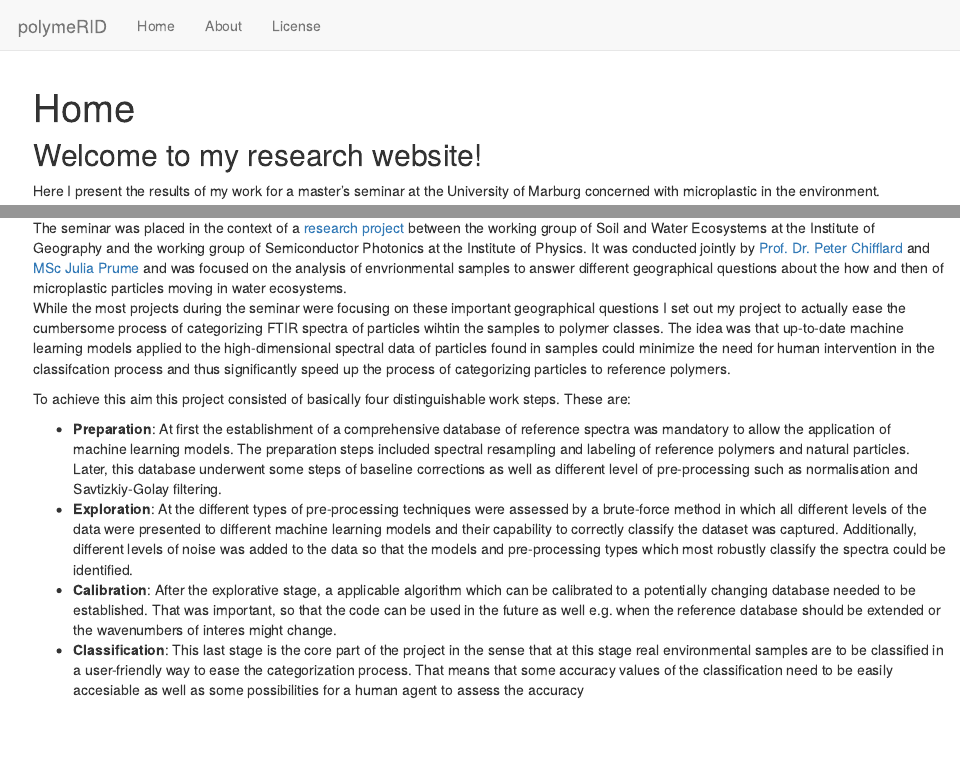
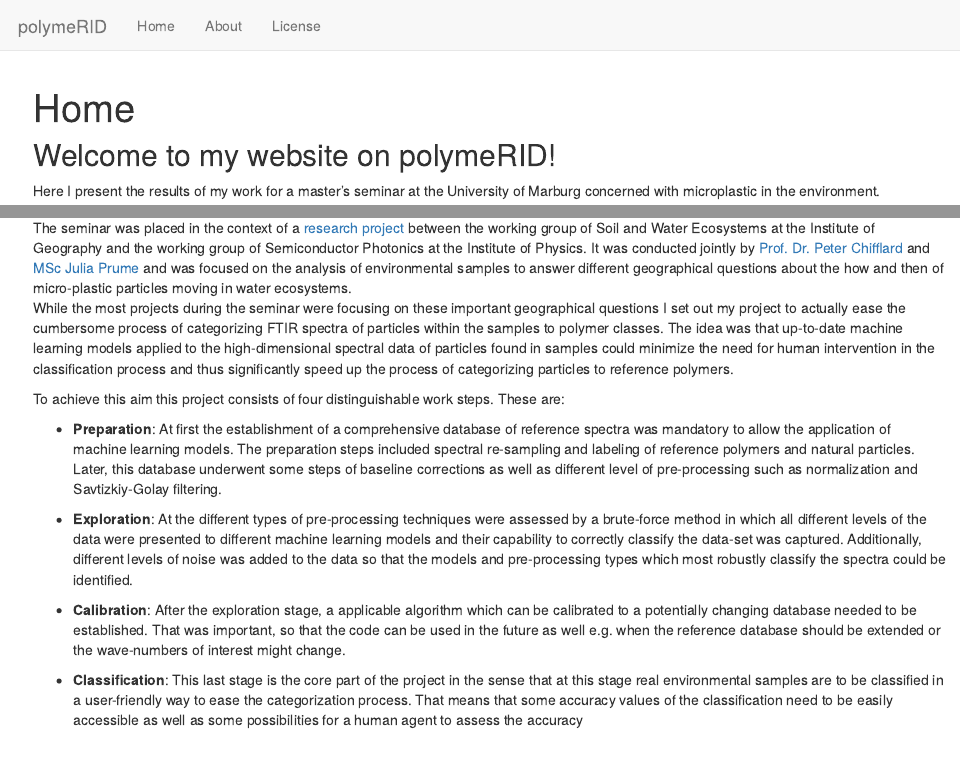
Before and after one commit to goergen95/polymeRID, an R Markdown document (analysis/index.Rmd): the page in a window 1100 px wide, from its top, and a second part further down, joined at a grey line. Rendered offline with R 4.5, knitr and Pandoc, with nearby package versions; drawn as R Markdown's standard HTML page in place of the format the file asks for.

Commit message:
fixed typos in index

```diff
--- a/analysis/index.Rmd
+++ b/analysis/index.Rmd
@@ -8,7 +8,7 @@ editor_options:
   chunk_output_type: console
 ---
 
-## Welcome to my research website!
+## Welcome to my website on polymeRID!
 
 
 Here I present the results of my work for a master's seminar at the University of Marburg concerned with microplastic in the environment.
@@ -16,15 +16,18 @@ Here I present the results of my work for a master's seminar at the University o
 ![Probe Seperators](assets/images/seperators.jpg)<br>
 *Photo of two sediment separators taken by Sarah Brüning*
 
-The seminar was placed in the context of a [research project](https://www.uni-marburg.de/administration/verwaltung/stab/umr2027/aktuelleprojekte/gefoerdertes/mikroplastik) between the working group of Soil and Water Ecosystems at the Institute of Geography and the working group of Semiconductor Photonics at the Institute of Physics. It was conducted jointly by [Prof. Dr. Peter Chifflard](https://www.uni-marburg.de/de/fb19/fachbereich/staff/prof-dr-peter-chifflard) and [MSc Julia Prume](https://www.uni-marburg.de/de/fb13/halbleiterphotonik/team) and was focused on the analysis of envrionmental samples to answer different geographical questions about the how and then of microplastic particles moving in water ecosystems.
-While the most projects during the seminar were focusing on these important geographical questions I set out my project to actually ease the cumbersome process of categorizing FTIR spectra of particles wihtin the samples to polymer classes. The idea was that up-to-date machine learning models applied to the high-dimensional spectral data of particles found in samples could minimize the need for human intervention in the classifcation process and thus significantly speed up the process of categorizing particles to reference polymers.
+The seminar was placed in the context of a [research project](https://www.uni-marburg.de/administration/verwaltung/stab/umr2027/aktuelleprojekte/gefoerdertes/mikroplastik) between the working group of Soil and Water Ecosystems at the Institute of Geography and the working group of Semiconductor Photonics at the Institute of Physics. It was conducted jointly by [Prof. Dr. Peter Chifflard](https://www.uni-marburg.de/de/fb19/fachbereich/staff/prof-dr-peter-chifflard) and [MSc Julia Prume](https://www.uni-marburg.de/de/fb13/halbleiterphotonik/team) and was focused on the analysis of environmental samples to answer different geographical questions about the how and then of micro-plastic particles moving in water ecosystems.
+While the most projects during the seminar were focusing on these important geographical questions I set out my project to actually ease the cumbersome process of categorizing FTIR spectra of particles within the samples to polymer classes. The idea was that up-to-date machine learning models applied to the high-dimensional spectral data of particles found in samples could minimize the need for human intervention in the classification process and thus significantly speed up the process of categorizing particles to reference polymers.
 
-To achieve this aim this project consisted of basically four distinguishable work steps. These are:
+To achieve this aim this project consists of four distinguishable work steps. These are:
 
-* **Preparation**: At first the establishment of a comprehensive database of reference spectra was mandatory to allow the application of machine learning models. The preparation steps included spectral resampling and labeling of reference polymers and natural particles. Later, this database underwent some steps of baseline corrections as well as different level of pre-processing such as normalisation and Savtizkiy-Golay filtering.
-* **Exploration**: At the different types of pre-processing techniques were assessed by a brute-force method in which all different levels of the data were presented to different machine learning models and their capability to correctly classify the dataset was captured. Additionally, different levels of noise was added to the data so that the models and pre-processing types which most robustly classify the spectra could be identified.
-* **Calibration**: After the explorative stage, a applicable algorithm which can be calibrated to a potentially changing database needed to be established. That was important, so that the code can be used in the future as well e.g. when the reference database should be extended or the wavenumbers of interes might change.
-* **Classification**: This last stage is the core part of the project in the sense that at this stage real environmental samples are to be classified in a user-friendly way to ease the categorization process. That means that some accuracy values of the classification need to be easily accesiable as well as some possibilities for a human agent to assess the accuracy
+* **Preparation**: At first the establishment of a comprehensive database of reference spectra was mandatory to allow the application of machine learning models. The preparation steps included spectral re-sampling and labeling of reference polymers and natural particles. Later, this database underwent some steps of baseline corrections as well as different level of pre-processing such as normalization and Savtizkiy-Golay filtering.
+
+* **Exploration**: At the different types of pre-processing techniques were assessed by a brute-force method in which all different levels of the data were presented to different machine learning models and their capability to correctly classify the data-set was captured. Additionally, different levels of noise was added to the data so that the models and pre-processing types which most robustly classify the spectra could be identified.
+
+* **Calibration**: After the exploration stage, a applicable algorithm which can be calibrated to a potentially changing database needed to be established. That was important, so that the code can be used in the future as well e.g. when the reference database should be extended or the wave-numbers of interest might change.
+
+* **Classification**: This last stage is the core part of the project in the sense that at this stage real environmental samples are to be classified in a user-friendly way to ease the categorization process. That means that some accuracy values of the classification need to be easily accessible as well as some possibilities for a human agent to assess the accuracy
 
 <br>![Averaged Spectrum of PET](assets/images/mean_spectrum_PET.png)<br>
 *Average spectrum of PET samples in the database*
```
Also changed, not shown: code/setup.R (+1 -1 lines), 1 other file.
